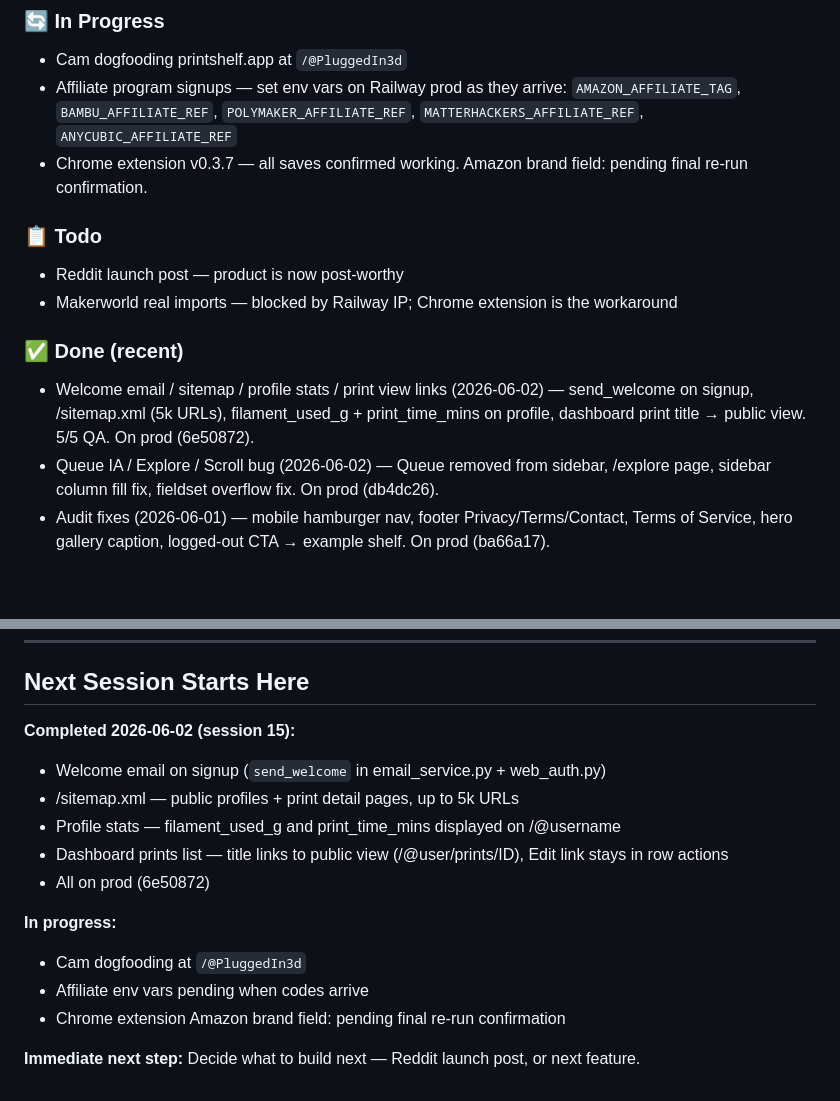
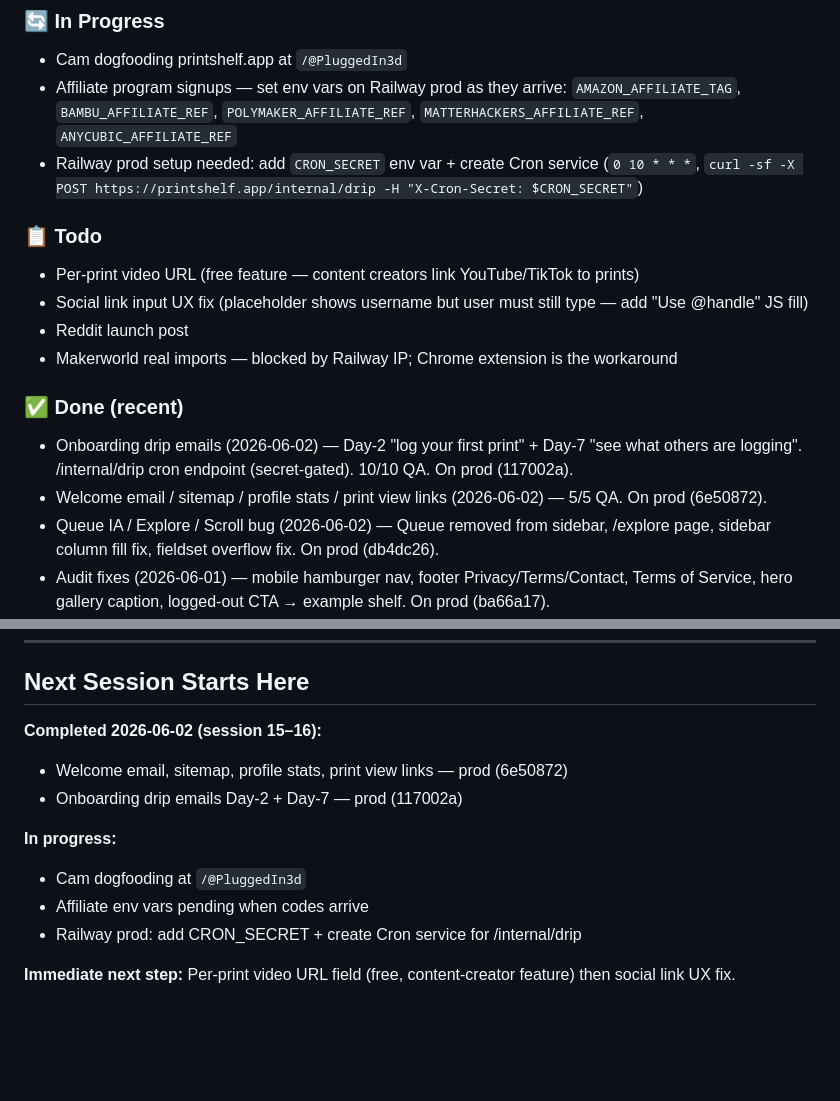
Before and after one commit to superseriousseller/printshelf, a Markdown page: CLAUDE.md, 2 parts joined by grey strips. Rendered like a GitHub page; blank space fills up the shorter version.

Commit message:
chore: update CLAUDE.md session 16 handoff

```diff
--- a/CLAUDE.md
+++ b/CLAUDE.md
@@ -7,14 +7,17 @@
 ### 🔄 In Progress
 - Cam dogfooding printshelf.app at `/@PluggedIn3d`
 - Affiliate program signups — set env vars on Railway prod as they arrive: `AMAZON_AFFILIATE_TAG`, `BAMBU_AFFILIATE_REF`, `POLYMAKER_AFFILIATE_REF`, `MATTERHACKERS_AFFILIATE_REF`, `ANYCUBIC_AFFILIATE_REF`
-- Chrome extension v0.3.7 — all saves confirmed working. Amazon brand field: pending final re-run confirmation.
+- Railway prod setup needed: add `CRON_SECRET` env var + create Cron service (`0 10 * * *`, `curl -sf -X POST https://printshelf.app/internal/drip -H "X-Cron-Secret: $CRON_SECRET"`)
 
 ### 📋 Todo
-- Reddit launch post — product is now post-worthy
+- Per-print video URL (free feature — content creators link YouTube/TikTok to prints)
+- Social link input UX fix (placeholder shows username but user must still type — add "Use @handle" JS fill)
+- Reddit launch post
 - Makerworld real imports — blocked by Railway IP; Chrome extension is the workaround
 
 ### ✅ Done (recent)
-- Welcome email / sitemap / profile stats / print view links (2026-06-02) — send_welcome on signup, /sitemap.xml (5k URLs), filament_used_g + print_time_mins on profile, dashboard print title → public view. 5/5 QA. On prod (6e50872).
+- Onboarding drip emails (2026-06-02) — Day-2 "log your first print" + Day-7 "see what others are logging". /internal/drip cron endpoint (secret-gated). 10/10 QA. On prod (117002a).
+- Welcome email / sitemap / profile stats / print view links (2026-06-02) — 5/5 QA. On prod (6e50872).
 - Queue IA / Explore / Scroll bug (2026-06-02) — Queue removed from sidebar, /explore page, sidebar column fill fix, fieldset overflow fix. On prod (db4dc26).
 - Audit fixes (2026-06-01) — mobile hamburger nav, footer Privacy/Terms/Contact, Terms of Service, hero gallery caption, logged-out CTA → example shelf. On prod (ba66a17).
 - Stripe Pro billing (2026-06-01) — $4.99/mo or $39/yr. 8/8 QA. On prod (62d914c).
@@ -127,16 +130,13 @@ PASS CRITERIA: All boxes checked, no unexpected behavior.
 ---
 
 ## Next Session Starts Here
-**Completed 2026-06-02 (session 15):**
-- Welcome email on signup (`send_welcome` in email_service.py + web_auth.py)
-- /sitemap.xml — public profiles + print detail pages, up to 5k URLs
-- Profile stats — filament_used_g and print_time_mins displayed on /@username
-- Dashboard prints list — title links to public view (/@user/prints/ID), Edit link stays in row actions
-- All on prod (6e50872)
+**Completed 2026-06-02 (session 15–16):**
+- Welcome email, sitemap, profile stats, print view links — prod (6e50872)
+- Onboarding drip emails Day-2 + Day-7 — prod (117002a)
 
 **In progress:**
 - Cam dogfooding at `/@PluggedIn3d`
 - Affiliate env vars pending when codes arrive
-- Chrome extension Amazon brand field: pending final re-run confirmation
+- Railway prod: add CRON_SECRET + create Cron service for /internal/drip
 
-**Immediate next step:** Decide what to build next — Reddit launch post, or next feature.
+**Immediate next step:** Per-print video URL field (free, content-creator feature) then social link UX fix.
```
